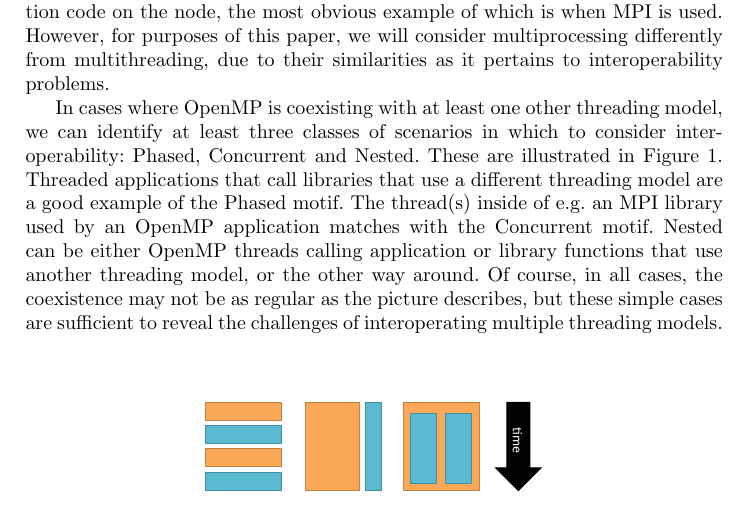
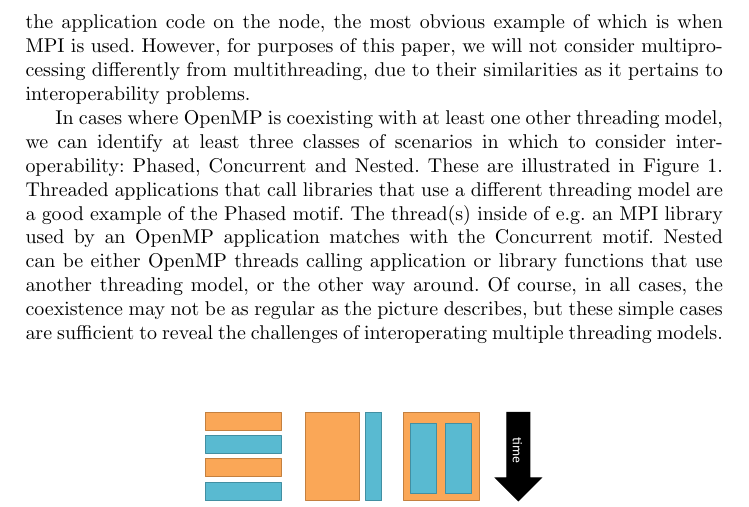
Before and after one commit to passlab/interop, a LaTeX thesis (iwomp16/omp.tex, which reads iwomp16/intro.tex): part of page 2 of 14, cut so that both start at the same text. Compiled offline with pdfLaTeX.

Commit message:
we should treat multiprocessing and multithreading the same

```diff
--- a/iwomp16/intro.tex
+++ b/iwomp16/intro.tex
@@ -32,7 +32,7 @@ runtime libraries such as MPI may spawn threads to implement asynchronous progre
 Finally, in addition to multiple forms of threads, there may be multiple
 processes executing the application code on the node, the most obvious example
 of which is when MPI is used.  However, for purposes of this paper, we will
-consider multiprocessing differently from multithreading,
+not consider multiprocessing differently from multithreading,
 due to their similarities as it pertains to interoperability problems.
 
 In cases where OpenMP is coexisting with at least one other threading model,
```
